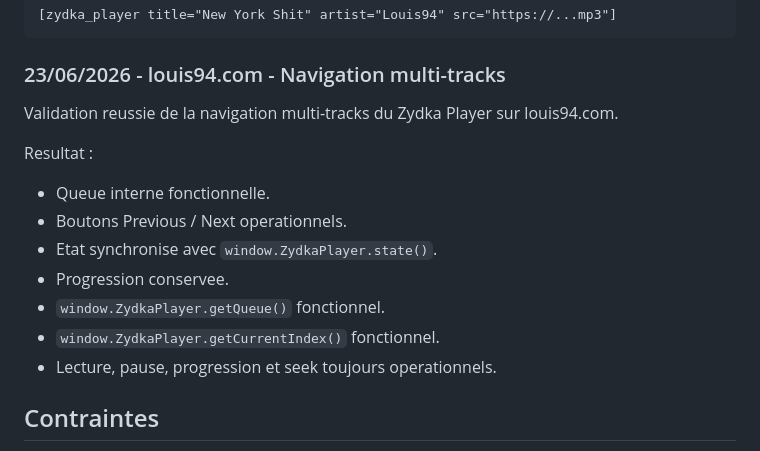
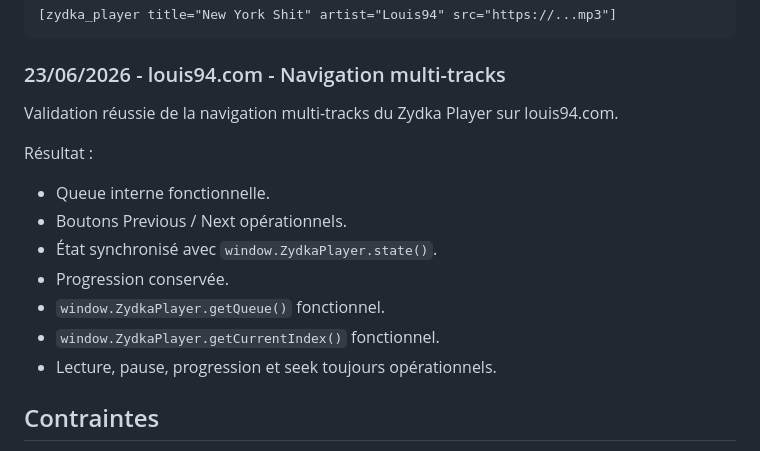
Before and after one commit to Azydka/zydka-player, a Markdown page: apps/zydka-plugin/README.md, the part around the change. Rendered like a GitHub page.

Commit message:
docs(zydka-plugin): fix french typography in validation note

```diff
--- a/apps/zydka-plugin/README.md
+++ b/apps/zydka-plugin/README.md
@@ -111,17 +111,17 @@ Prochaine etape recommandee : remplacer le morceau de test code en dur par des a
 
 ### 23/06/2026 - louis94.com - Navigation multi-tracks
 
-Validation reussie de la navigation multi-tracks du Zydka Player sur louis94.com.
+Validation réussie de la navigation multi-tracks du Zydka Player sur louis94.com.
 
-Resultat :
+Résultat :
 
 - Queue interne fonctionnelle.
-- Boutons Previous / Next operationnels.
-- Etat synchronise avec `window.ZydkaPlayer.state()`.
-- Progression conservee.
+- Boutons Previous / Next opérationnels.
+- État synchronisé avec `window.ZydkaPlayer.state()`.
+- Progression conservée.
 - `window.ZydkaPlayer.getQueue()` fonctionnel.
 - `window.ZydkaPlayer.getCurrentIndex()` fonctionnel.
-- Lecture, pause, progression et seek toujours operationnels.
+- Lecture, pause, progression et seek toujours opérationnels.
 
 ## Contraintes
 
```
